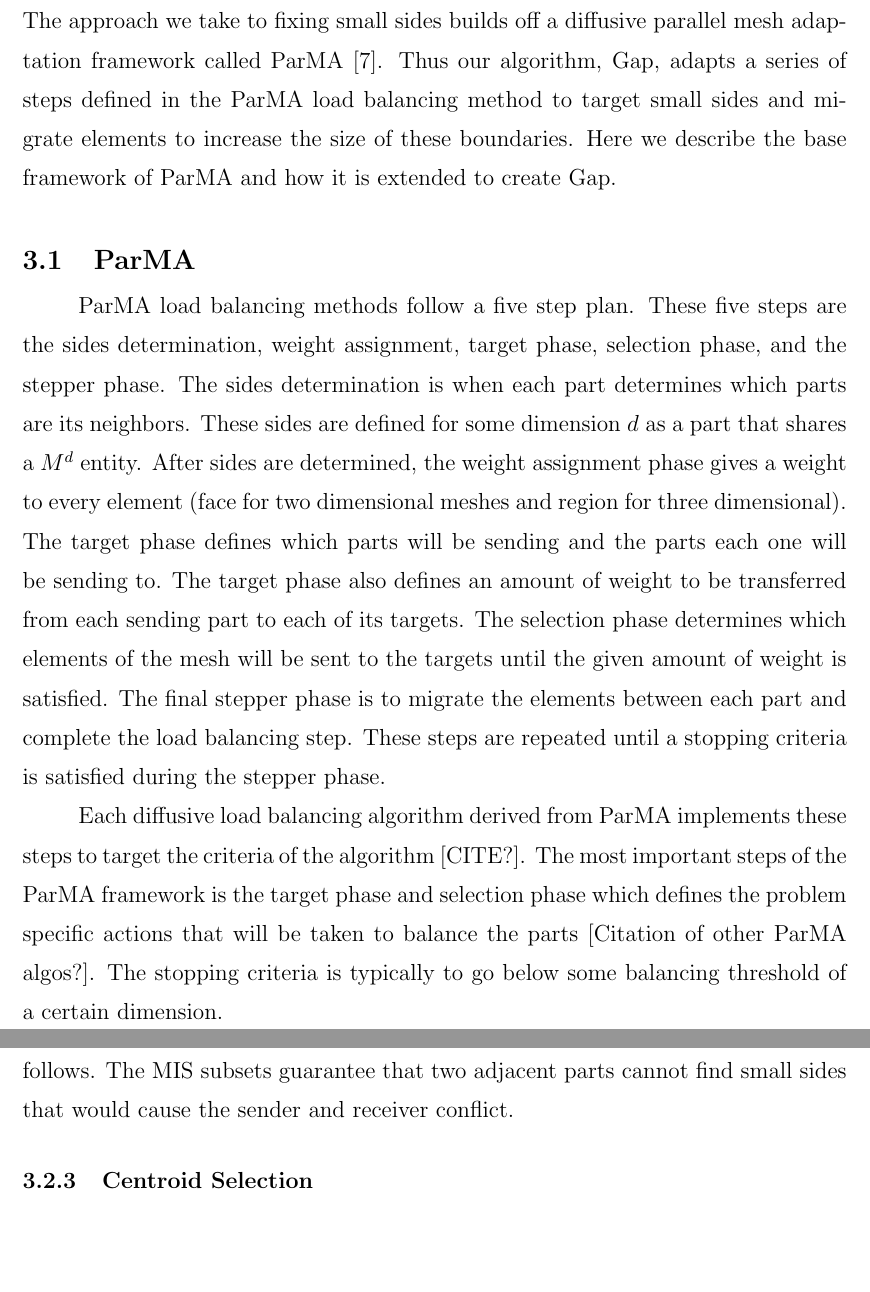
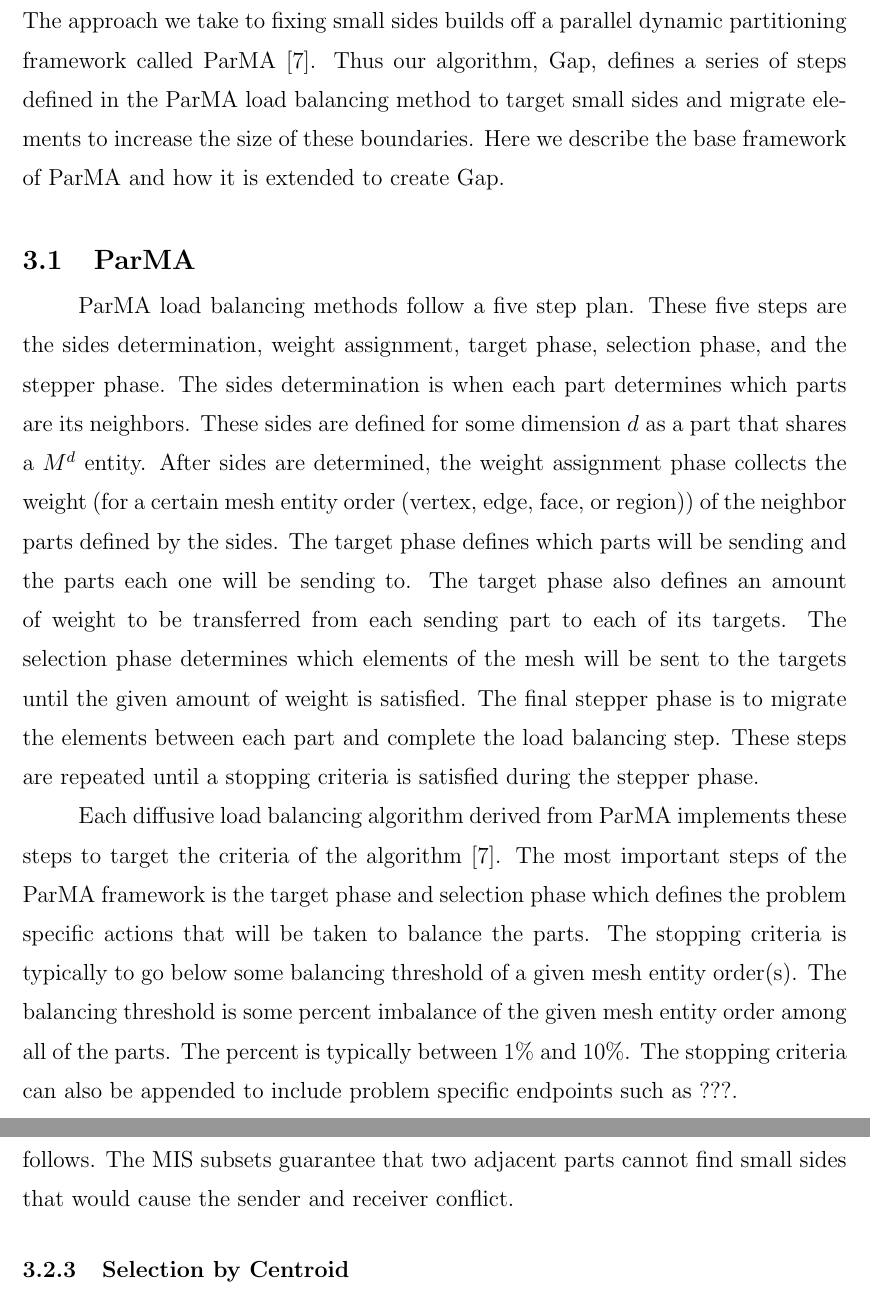
Before and after one commit to SCOREC/pumi-docs, a LaTeX thesis (diamog_math4950/rpithes-short.tex): two parts of pages 12 and 14 of 19, joined at a grey line, cut so that both start at the same text, the shorter picture padded with empty space. Compiled offline with pdfLaTeX.

Commit message:
various fixes to parma section

```diff
--- a/diamog_math4950/rpithes-short.tex
+++ b/diamog_math4950/rpithes-short.tex
@@ -208,9 +210,9 @@ methods.
 
 \chapter{Method}
 
-The approach we take to fixing small sides builds off a diffusive parallel
-mesh adaptation framework called ParMA \cite{parma}. Thus our algorithm, Gap,
- adapts a series of steps defined in the ParMA load balancing method to target
+The approach we take to fixing small sides builds off a parallel
+dynamic partitioning framework called ParMA \cite{parma}. Thus our algorithm, Gap,
+ defines a series of steps defined in the ParMA load balancing method to target
  small sides and migrate elements to increase the size of these boundaries. Here
 we describe the base framework of ParMA and how it is extended to create Gap.
 
@@ -221,8 +223,9 @@ are the sides determination, weight assignment, target phase, selection
 phase, and the stepper phase. The sides determination is when each part
 determines which parts are its neighbors. These sides are defined for some
  dimension $d$ as a part that shares a $M^d$ entity. After sides are
-determined, the weight assignment phase gives a weight to every element
-(face for two dimensional meshes and region for three dimensional). The
+determined, the weight assignment phase collects the weight (for a certain
+mesh entity order (vertex, edge, face, or region)) of the neighbor parts
+defined by the sides. The
 target phase defines which parts will be sending and the parts each one
 will be sending to. The target phase also defines an amount of weight to
 be transferred from each sending part to each of its targets. The selection
@@ -233,11 +236,11 @@ step. These steps are repeated until a stopping criteria is satisfied
 during the stepper phase.
 
 Each diffusive load balancing algorithm derived from ParMA implements these
-steps to target the criteria of the algorithm [CITE?]. The most important
+steps to target the criteria of the algorithm \cite{parma}. The most important
 steps of the ParMA framework is the target phase and selection phase which
-defines the problem specific actions that will be taken to balance the parts
-[Citation of other ParMA algos?]. The stopping criteria is typically to go
-below some balancing threshold of a certain dimension.
+defines the problem specific actions that will be taken to balance the parts.
+The stopping criteria is typically to go below some balancing threshold of
+a given mesh entity order(s). The balancing threshold is some percent imbalance of the given mesh entity order among all of the parts. The percent is typically between 1\% and 10\%. The stopping criteria can also be appended to include problem specific endpoints such as ???.
 
 
 \section{Gap}
@@ -285,7 +288,7 @@ target and calculates the weight to send to the targets.
 One problem that can occur during the target phase is if a part is designated as a receiver and a sender. This causes elements to be sent to the part and from the part which will cause gaps throughout the mesh and fail to achieve the end goal. Figure \ref{fig:recvsend} depicts this error and shows the direction of the element sending. [Describe more about the figure]. Our solution to this problem is implementing an algorithm to find maximal independent sets (MIS). We used Luby's randomized parallel MIS algorithm \cite{luby} to separate which parts find the small boundaries. This separates parts into subsets such that none of the parts within a subset are neighbors to each other. Thus each step of the load balancing algorithm uses a different subset from the maximal independent sets. So the first part of the target phase is each part in the MIS subset finds its smallest side. If this side is less than the percent of the average side length then it sends a message to the part on the other side of the boundary. This other part then determines the senders and the rest of the algorithm follows. The MIS subsets guarantee that two adjacent parts cannot find small sides that would cause the sender and receiver conflict.
 
 
-\subsection{Centroid Selection}
+\subsection{Selection by Centroid}
 
 
 
```
Also changed, not shown: diamog_math4950/rpithes-short.tex (6 more changed lines).
